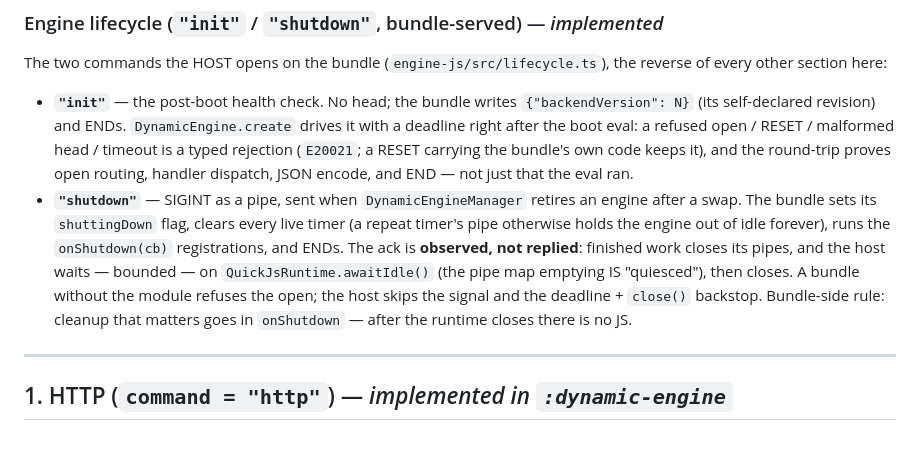
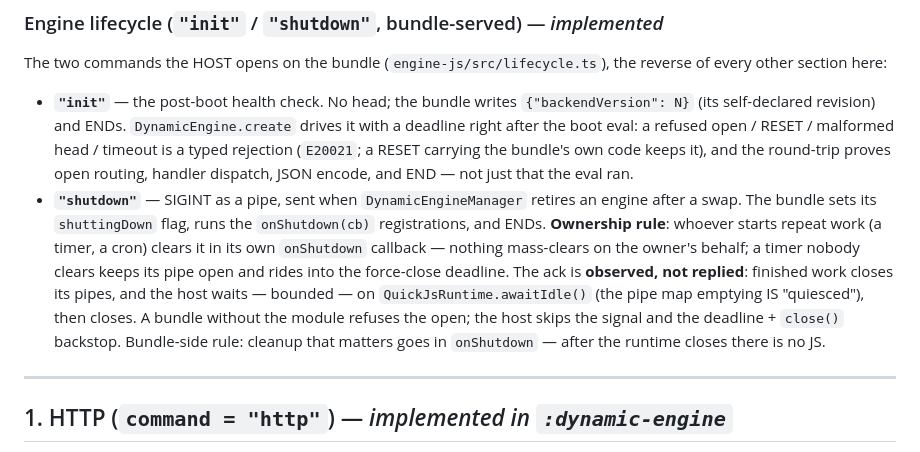
Before and after one commit to 972tex-tech/YMusicV4, a Markdown page: quickjs/HOST_PROTOCOLS.md, the part around the change. Rendered like a GitHub page.

Commit message:
engine-js: shutdown doesn't mass-clear timers — owners unregister their own work
Whoever starts repeat work is responsible for stopping it in its own
onShutdown callback; clearAllTimers cleared other modules' timers on
their behalf, hiding missing cleanup. A timer nobody clears now keeps
its pipe open and rides into the host's force-close deadline — the
owner's bug, surfaced instead of masked. The cron fixture models the
pattern: setInterval + onShutdown(() => clearInterval(cron)).

Co-Authored-By: Claude Opus 4.8 <noreply@anthropic.com>

```diff
--- a/quickjs/HOST_PROTOCOLS.md
+++ b/quickjs/HOST_PROTOCOLS.md
@@ -136,13 +136,14 @@ other section here:
   typed rejection (`E20021`; a RESET carrying the bundle's own code keeps it), and the round-trip
   proves open routing, handler dispatch, JSON encode, and END — not just that the eval ran.
 - **`"shutdown"`** — SIGINT as a pipe, sent when `DynamicEngineManager` retires an engine after a
-  swap. The bundle sets its `shuttingDown` flag, clears every live timer (a repeat timer's pipe
-  otherwise holds the engine out of idle forever), runs the `onShutdown(cb)` registrations, and
-  ENDs. The ack is **observed, not replied**: finished work closes its pipes, and the host waits —
-  bounded — on `QuickJsRuntime.awaitIdle()` (the pipe map emptying IS "quiesced"), then closes.
-  A bundle without the module refuses the open; the host skips the signal and the deadline +
-  `close()` backstop. Bundle-side rule: cleanup that matters goes in `onShutdown` — after the
-  runtime closes there is no JS.
+  swap. The bundle sets its `shuttingDown` flag, runs the `onShutdown(cb)` registrations, and
+  ENDs. **Ownership rule**: whoever starts repeat work (a timer, a cron) clears it in its own
+  `onShutdown` callback — nothing mass-clears on the owner's behalf; a timer nobody clears keeps
+  its pipe open and rides into the force-close deadline. The ack is **observed, not replied**:
+  finished work closes its pipes, and the host waits — bounded — on `QuickJsRuntime.awaitIdle()`
+  (the pipe map emptying IS "quiesced"), then closes. A bundle without the module refuses the
+  open; the host skips the signal and the deadline + `close()` backstop. Bundle-side rule:
+  cleanup that matters goes in `onShutdown` — after the runtime closes there is no JS.
 
 ---
 
```
